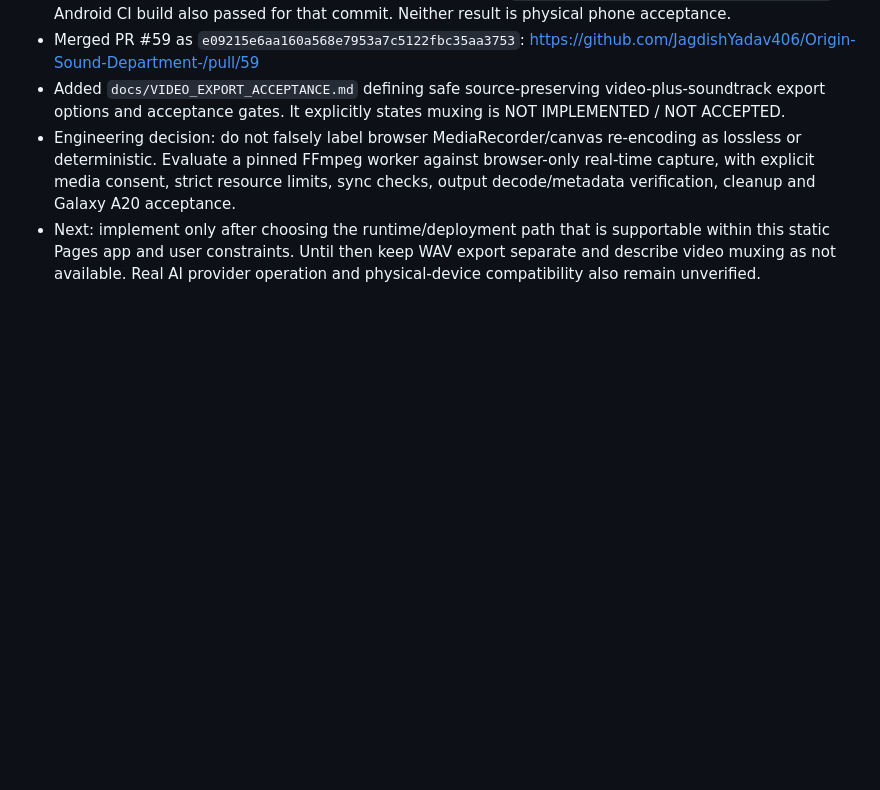
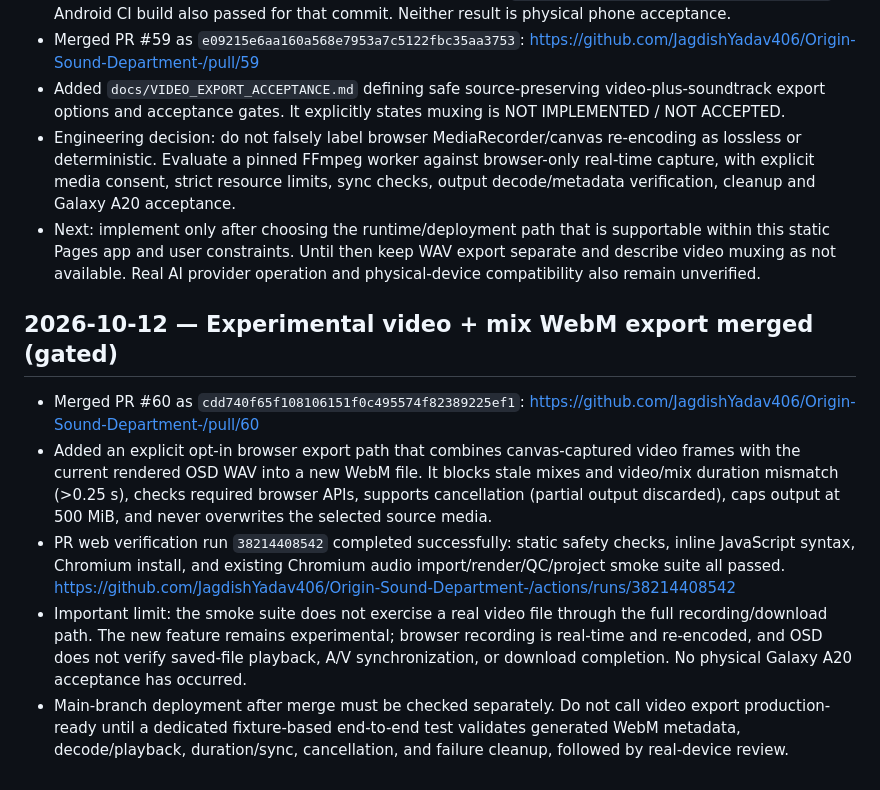
Before and after one commit to JagdishYadav406/Origin-Sound-Department-, a Markdown page: OSD_WEB_PROGRESS.md, the part around the change. GitHub-like rendering; blank space fills up the shorter version.

Commit message:
Record experimental video export merge and limits

```diff
--- a/OSD_WEB_PROGRESS.md
+++ b/OSD_WEB_PROGRESS.md
@@ -210,3 +210,12 @@
 - Added `docs/VIDEO_EXPORT_ACCEPTANCE.md` defining safe source-preserving video-plus-soundtrack export options and acceptance gates. It explicitly states muxing is NOT IMPLEMENTED / NOT ACCEPTED.
 - Engineering decision: do not falsely label browser MediaRecorder/canvas re-encoding as lossless or deterministic. Evaluate a pinned FFmpeg worker against browser-only real-time capture, with explicit media consent, strict resource limits, sync checks, output decode/metadata verification, cleanup and Galaxy A20 acceptance.
 - Next: implement only after choosing the runtime/deployment path that is supportable within this static Pages app and user constraints. Until then keep WAV export separate and describe video muxing as not available. Real AI provider operation and physical-device compatibility also remain unverified.
+
+
+## 2026-10-12 — Experimental video + mix WebM export merged (gated)
+
+- Merged PR #60 as `cdd740f65f108106151f0c495574f82389225ef1`: https://github.com/JagdishYadav406/Origin-Sound-Department-/pull/60
+- Added an explicit opt-in browser export path that combines canvas-captured video frames with the current rendered OSD WAV into a new WebM file. It blocks stale mixes and video/mix duration mismatch (>0.25 s), checks required browser APIs, supports cancellation (partial output discarded), caps output at 500 MiB, and never overwrites the selected source media.
+- PR web verification run `38214408542` completed successfully: static safety checks, inline JavaScript syntax, Chromium install, and existing Chromium audio import/render/QC/project smoke suite all passed. https://github.com/JagdishYadav406/Origin-Sound-Department-/actions/runs/38214408542
+- Important limit: the smoke suite does not exercise a real video file through the full recording/download path. The new feature remains experimental; browser recording is real-time and re-encoded, and OSD does not verify saved-file playback, A/V synchronization, or download completion. No physical Galaxy A20 acceptance has occurred.
+- Main-branch deployment after merge must be checked separately. Do not call video export production-ready until a dedicated fixture-based end-to-end test validates generated WebM metadata, decode/playback, duration/sync, cancellation, and failure cleanup, followed by real-device review.
```
